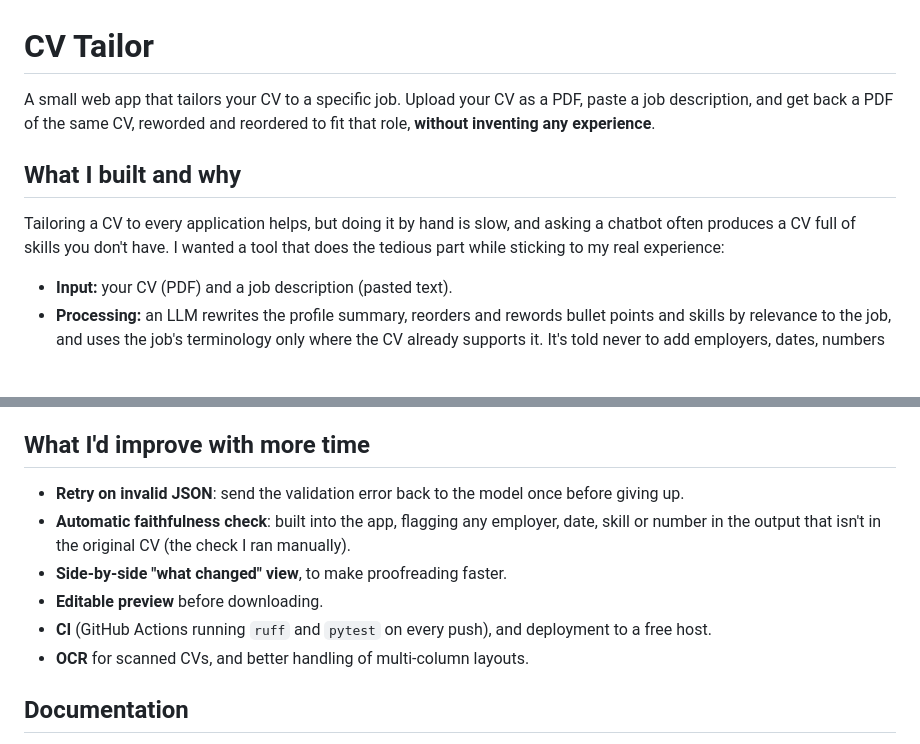
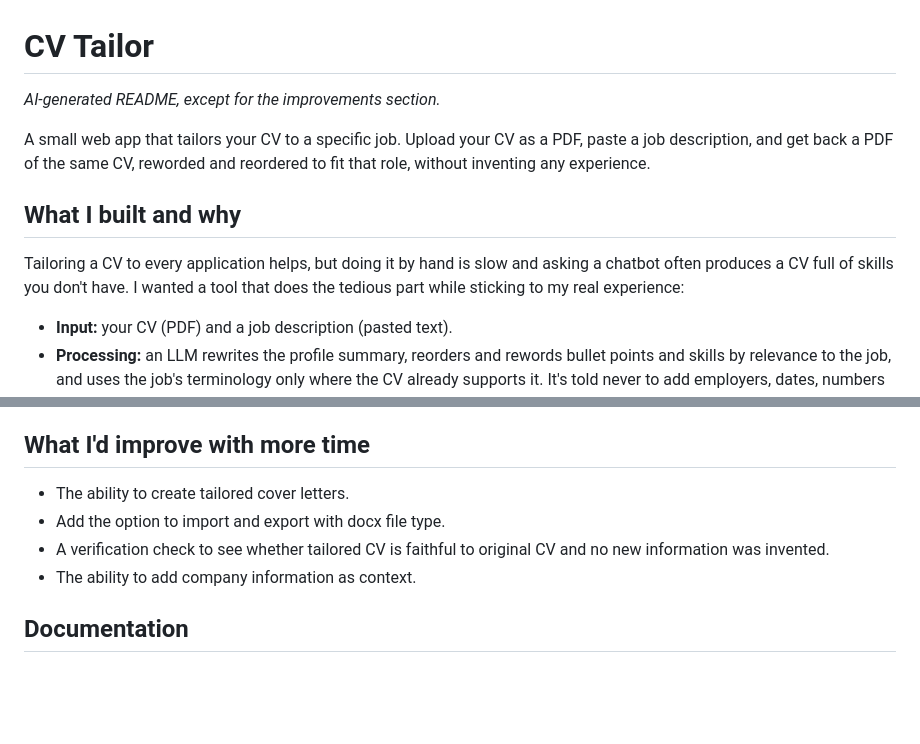
Before and after one commit to alpha321fa/cv_tailor_application, a Markdown page: README.md, 2 parts joined by grey strips. Drawn GitHub-style; blank space fills up the shorter version.

Commit message:
Add RESEARCH.md and AI.md, update README

```diff
--- a/README.md
+++ b/README.md
@@ -1,12 +1,12 @@
 # CV Tailor
 
-A small web app that tailors your CV to a specific job. Upload your CV as a PDF, paste a job description, and get back a PDF of the same CV, reworded and reordered to fit that role, **without inventing any experience**.
+*AI-generated README, except for the improvements section.*
 
-<!-- TODO: add a screenshot of the result page, e.g. docs/screenshot.png -->
+A small web app that tailors your CV to a specific job. Upload your CV as a PDF, paste a job description, and get back a PDF of the same CV, reworded and reordered to fit that role, without inventing any experience.
 
 ## What I built and why
 
-Tailoring a CV to every application helps, but doing it by hand is slow, and asking a chatbot often produces a CV full of skills you don't have. I wanted a tool that does the tedious part while sticking to my real experience:
+Tailoring a CV to every application helps, but doing it by hand is slow and asking a chatbot often produces a CV full of skills you don't have. I wanted a tool that does the tedious part while sticking to my real experience:
 
 - **Input:** your CV (PDF) and a job description (pasted text).
 - **Processing:** an LLM rewrites the profile summary, reorders and rewords bullet points and skills by relevance to the job, and uses the job's terminology only where the CV already supports it. It's told never to add employers, dates, numbers or skills that aren't in the original.
@@ -148,12 +148,10 @@ The app itself stores nothing: there is no database or session, and uploads are
 
 ## What I'd improve with more time
 
-- **Retry on invalid JSON**: send the validation error back to the model once before giving up.
-- **Automatic faithfulness check**: built into the app, flagging any employer, date, skill or number in the output that isn't in the original CV (the check I ran manually).
-- **Side-by-side "what changed" view**, to make proofreading faster.
-- **Editable preview** before downloading.
-- **CI** (GitHub Actions running `ruff` and `pytest` on every push), and deployment to a free host.
-- **OCR** for scanned CVs, and better handling of multi-column layouts.
+- The ability to create tailored cover letters.
+- Add the option to import and export with docx file type.
+- A verification check to see whether tailored CV is faithful to original CV and no new information was invented.
+- The ability to add company information as context.
 
 ## Documentation
 
```
Also changed, not shown: AI.md (added, +10 -0 lines), RESEARCH.md (added, +13 -0 lines).
